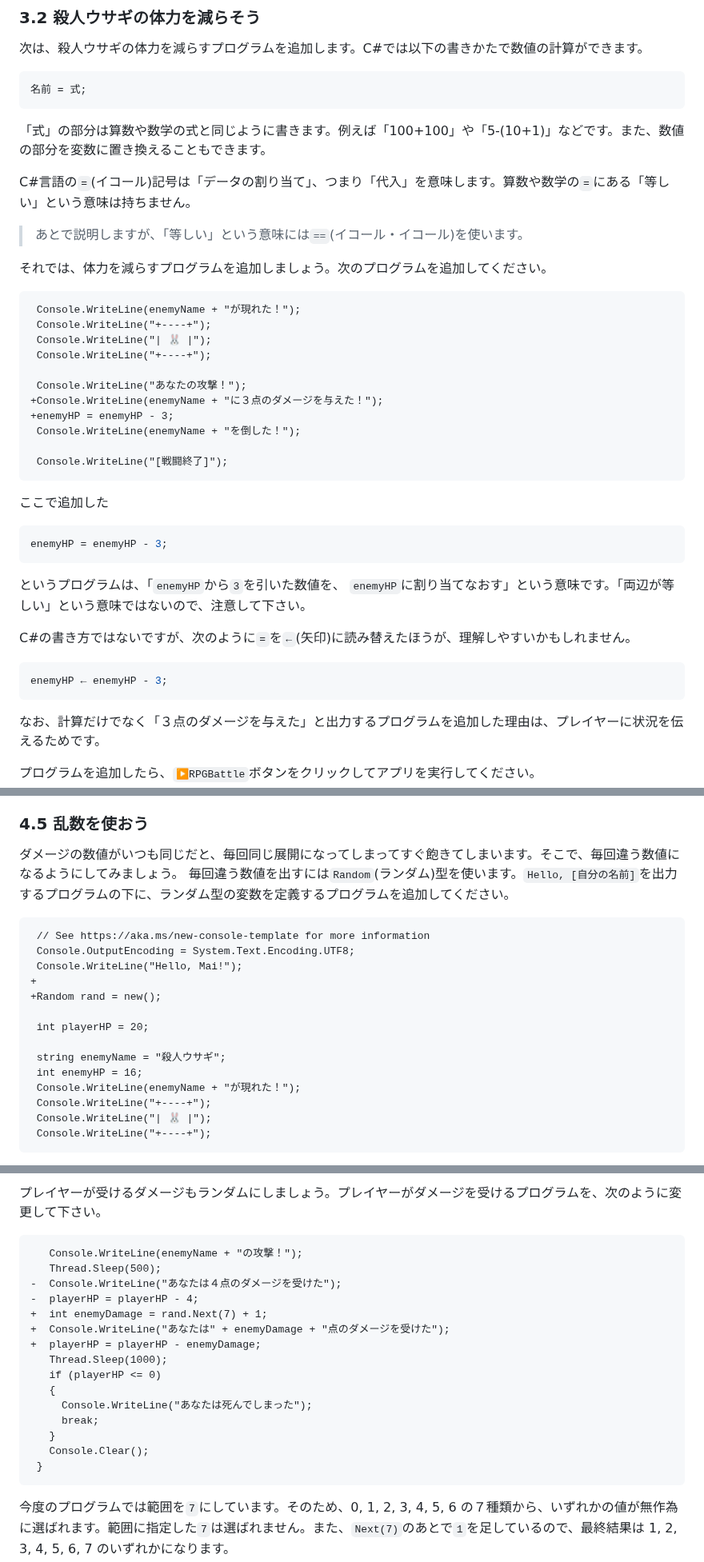
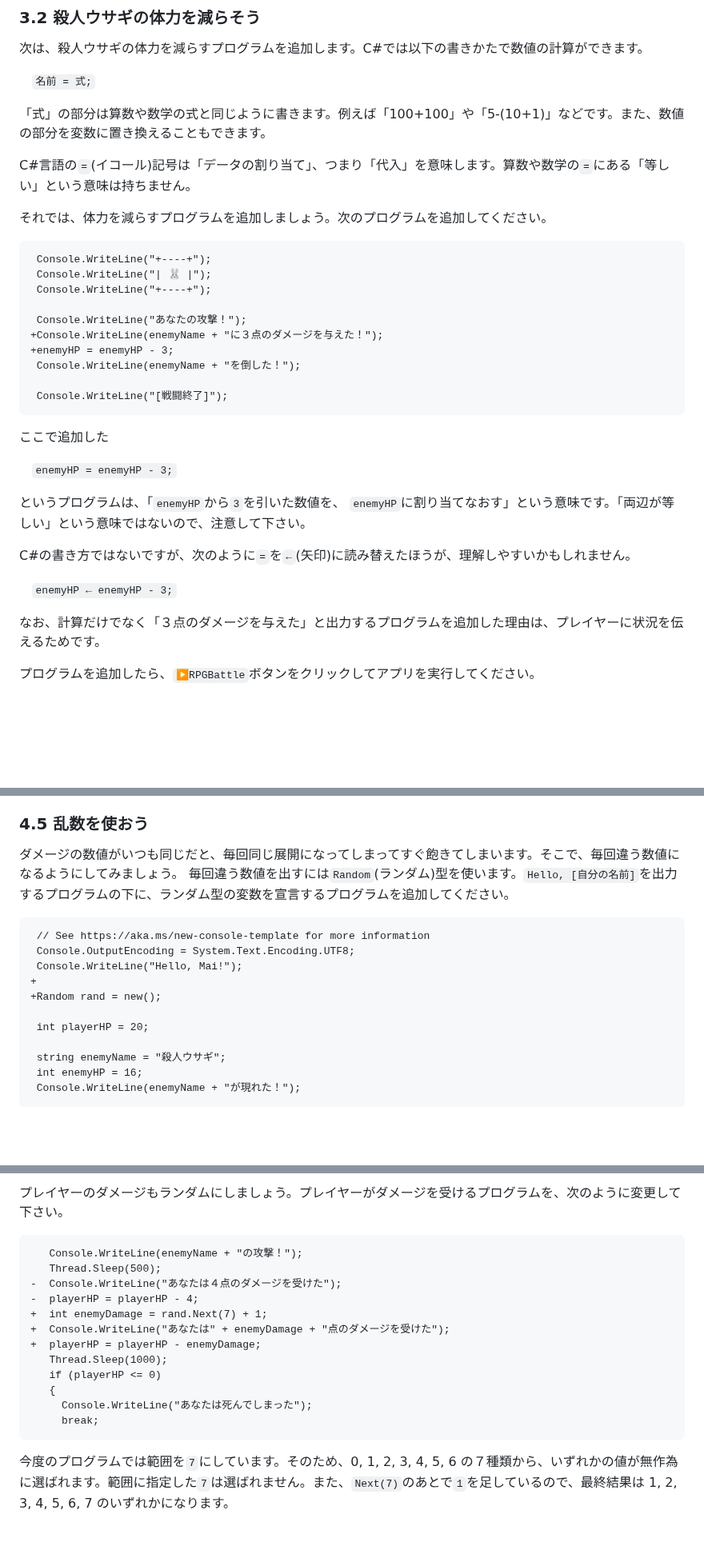
Before and after one commit to tn-mai/CSharp2026, a Markdown page: C#言語_第01回_プログラムを書いてみよう.md, 3 parts joined by grey strips. Shown at 80% size. Rendered like a GitHub page; blank space fills up the shorter version.

````diff
--- a/C#言語_第01回_プログラムを書いてみよう.md
+++ b/C#言語_第01回_プログラムを書いてみよう.md
@@ -346,20 +359,15 @@ int 名前 = 数値;
 
 次は、殺人ウサギの体力を減らすプログラムを追加します。C#では以下の書きかたで数値の計算ができます。
 
-```c#
-名前 = 式;
-```
+&emsp;`名前 = 式;`
 
 「式」の部分は算数や数学の式と同じように書きます。例えば「100+100」や「5-(10+1)」などです。また、数値の部分を変数に置き換えることもできます。
 
 C#言語の`=`(イコール)記号は「データの割り当て」、つまり「代入」を意味します。算数や数学の`=`にある「等しい」という意味は持ちません。
 
->あとで説明しますが、「等しい」という意味には`==`(イコール・イコール)を使います。
-
 それでは、体力を減らすプログラムを追加しましょう。次のプログラムを追加してください。
 
 ```diff
- Console.WriteLine(enemyName + "が現れた！");
  Console.WriteLine("+----+");
  Console.WriteLine("| 🐰 |");
  Console.WriteLine("+----+");
@@ -374,17 +382,13 @@ C#言語の`=`(イコール)記号は「データの割り当て」、つまり
 
 ここで追加した
 
-```c#
-enemyHP = enemyHP - 3;
-```
+&emsp;`enemyHP = enemyHP - 3;`
 
 というプログラムは、「`enemyHP`から`3`を引いた数値を、 `enemyHP`に割り当てなおす」という意味です。「両辺が等しい」という意味ではないので、注意して下さい。
 
 C#の書き方ではないですが、次のように`=`を`←`(矢印)に読み替えたほうが、理解しやすいかもしれません。
 
-```c#
-enemyHP ← enemyHP - 3;
-```
+&emsp;`enemyHP ← enemyHP - 3;`
 
 なお、計算だけでなく「３点のダメージを与えた」と出力するプログラムを追加した理由は、プレイヤーに状況を伝えるためです。
 
@@ -739,7 +751,7 @@ string n = Console.ReadLine();
 ### 4.5 乱数を使おう
 
 ダメージの数値がいつも同じだと、毎回同じ展開になってしまってすぐ飽きてしまいます。そこで、毎回違う数値になるようにしてみましょう。
-毎回違う数値を出すには`Random`(ランダム)型を使います。`Hello, [自分の名前]`を出力するプログラムの下に、ランダム型の変数を定義するプログラムを追加してください。
+毎回違う数値を出すには`Random`(ランダム)型を使います。`Hello, [自分の名前]`を出力するプログラムの下に、ランダム型の変数を宣言するプログラムを追加してください。
 
 ```diff
  // See https://aka.ms/new-console-template for more information
@@ -753,8 +765,5 @@ string n = Console.ReadLine();
  string enemyName = "殺人ウサギ";
  int enemyHP = 16;
  Console.WriteLine(enemyName + "が現れた！");
- Console.WriteLine("+----+");
- Console.WriteLine("| 🐰 |");
- Console.WriteLine("+----+");
 ```
 
@@ -789,5 +801,5 @@ string n = Console.ReadLine();
 
-プレイヤーが受けるダメージもランダムにしましょう。プレイヤーがダメージを受けるプログラムを、次のように変更して下さい。
+プレイヤーのダメージもランダムにしましょう。プレイヤーがダメージを受けるプログラムを、次のように変更して下さい。
 
 ```diff
    Console.WriteLine(enemyName + "の攻撃！");
@@ -802,9 +814,6 @@ string n = Console.ReadLine();
    {
      Console.WriteLine("あなたは死んでしまった");
      break;
-   }
-   Console.Clear();
- }
 ```
 
 今度のプログラムでは範囲を`7`にしています。そのため、0, 1, 2, 3, 4, 5, 6 の７種類から、いずれかの値が無作為に選ばれます。範囲に指定した`7`は選ばれません。また、`Next(7)`のあとで`1`を足しているので、最終結果は 1, 2, 3, 4, 5, 6, 7 のいずれかになります。
````
Also changed, not shown: other parts of C#言語_第01回_プログラムを書いてみよう.md (+122 -93 lines), images/01_configure_new_project.png, images/01_console_window_01.png, images/01_console_window_02.png, images/01_console_window_03.png.
